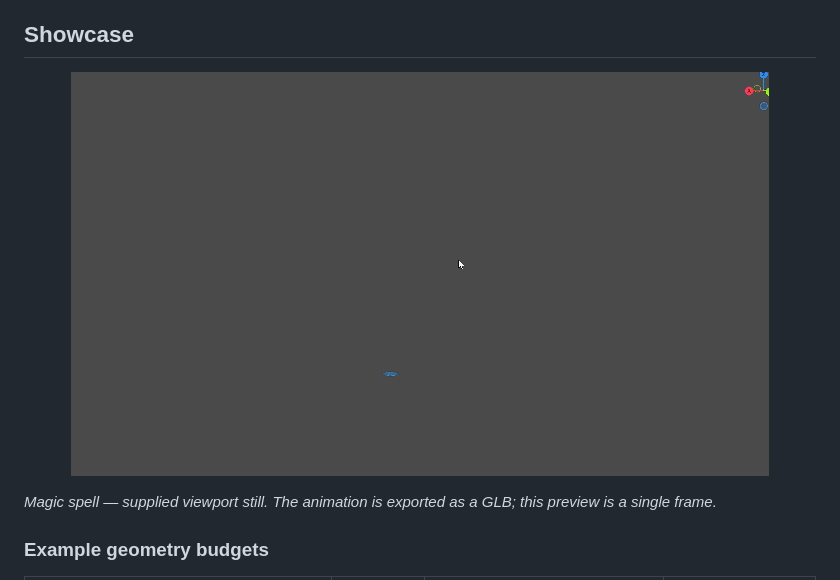
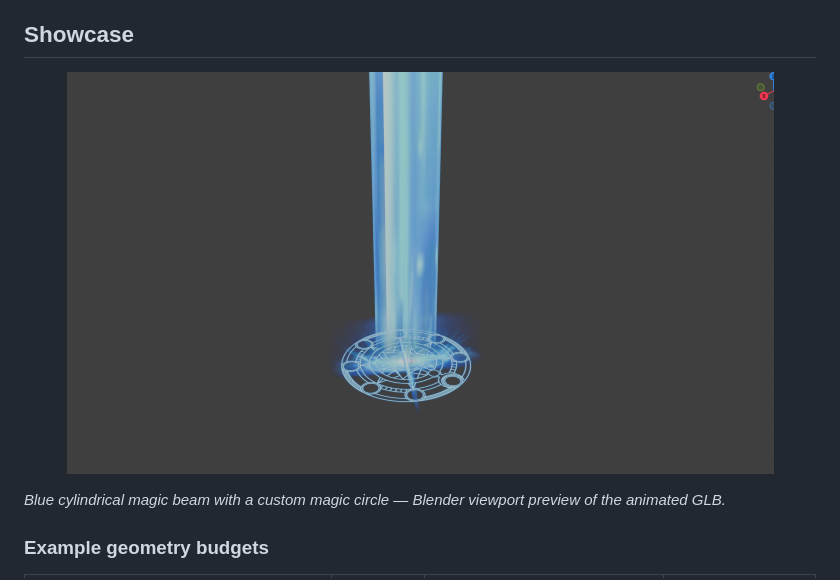
Before and after one commit to Vespeuz/texture-driven-vfx-skill, a Markdown page: README.md, the part around the change. GitHub-like rendering; pictures changed too: assets/magic-spell-vfx.png.

Commit message:
Replace showcase with updated cylindrical beam screenshot

```diff
--- a/README.md
+++ b/README.md
@@ -70,10 +70,10 @@ For an agent that supports Agent Skills, copy the complete repository folder int
 ## Showcase
 
 <p align="center">
-  <img src="assets/magic-spell-vfx.png" alt="User-supplied viewport still of the blue magic spell and ground circle" width="698">
+  <img src="assets/magic-spell-vfx.png" alt="Blue cylindrical magic beam with a cyan magic circle, shown in the Blender viewport" width="707">
 </p>
 
-*Magic spell — supplied viewport still. The animation is exported as a GLB; this preview is a single frame.*
+*Blue cylindrical magic beam with a custom magic circle — Blender viewport preview of the animated GLB.*
 
 ### Example geometry budgets
 
```
